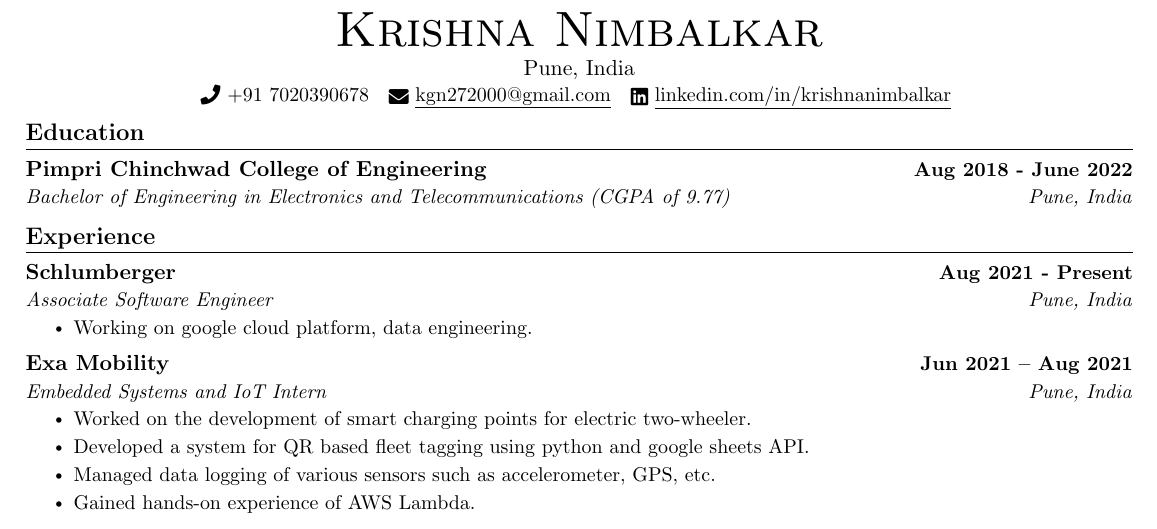
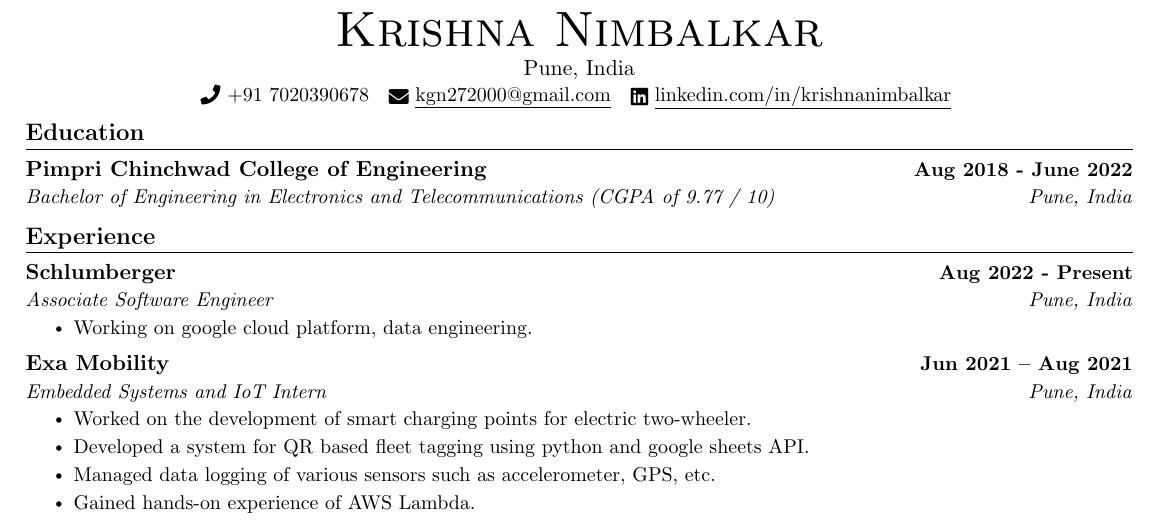
Before and after one commit to MasterZesty/Resume, a LaTeX document (doc.tex): part of the page, cut so that both start at the same text. Compiled offline with pdfLaTeX.

Commit message:
fix typos
Signed-off-by: Krishna Nimbalkar <58479910+MasterZesty@users.noreply.github.com>

```diff
--- a/doc.tex
+++ b/doc.tex
@@ -136,7 +136,7 @@
   \resumeSubHeadingListStart
 	\resumeSubheading
   	{Pimpri Chinchwad College of Engineering}{Aug 2018 - June 2022}
-  	{Bachelor of Engineering in Electronics and Telecommunications (CGPA of 9.77)}{Pune, India}
+  	{Bachelor of Engineering in Electronics and Telecommunications (CGPA of 9.77 / 10)}{Pune, India}
   \resumeSubHeadingListEnd
 
 
@@ -148,7 +148,7 @@
 %----------- SLB EXPERIENCE -----------
 
 	\resumeSubheading
-  	{Schlumberger}{Aug 2021 - Present}
+  	{Schlumberger}{Aug 2022 - Present}
   	{Associate Software Engineer}{Pune, India}
   	\resumeItemListStart
     	\resumeItem{Working on google cloud platform, data engineering.}
```
